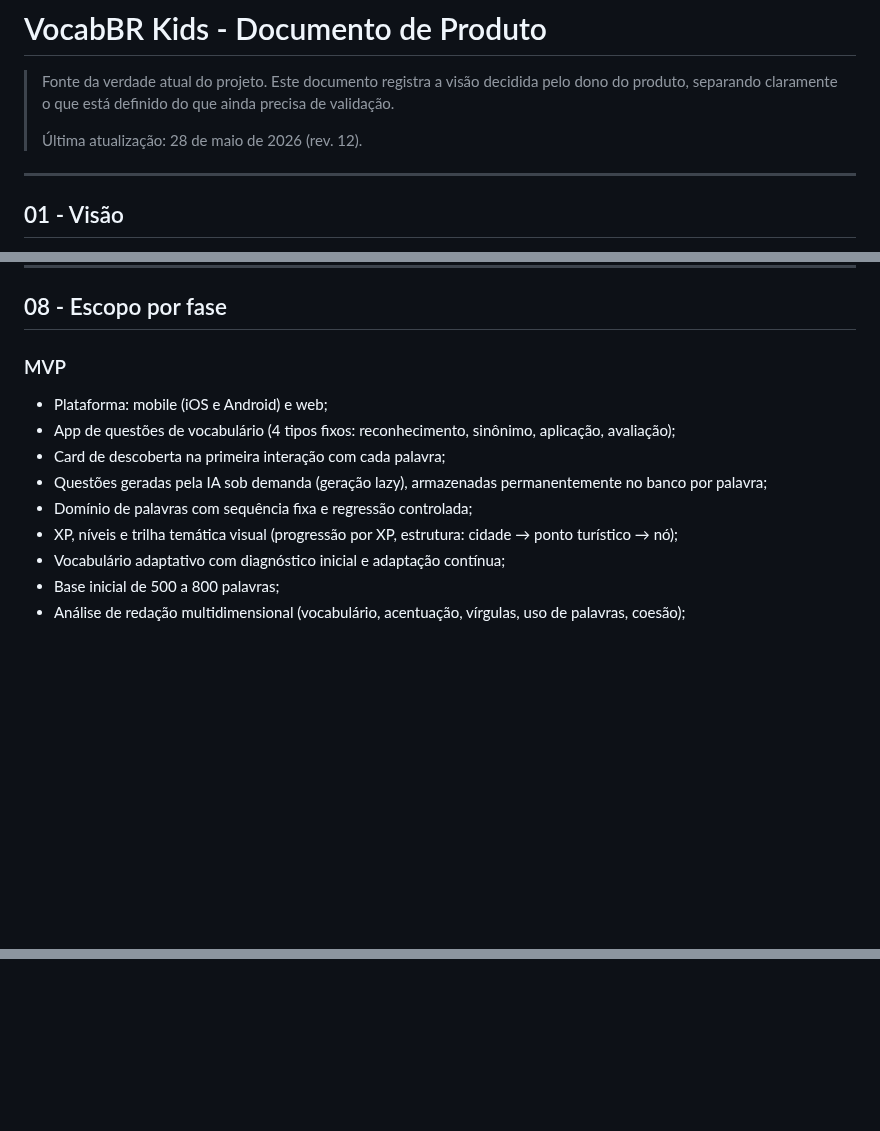
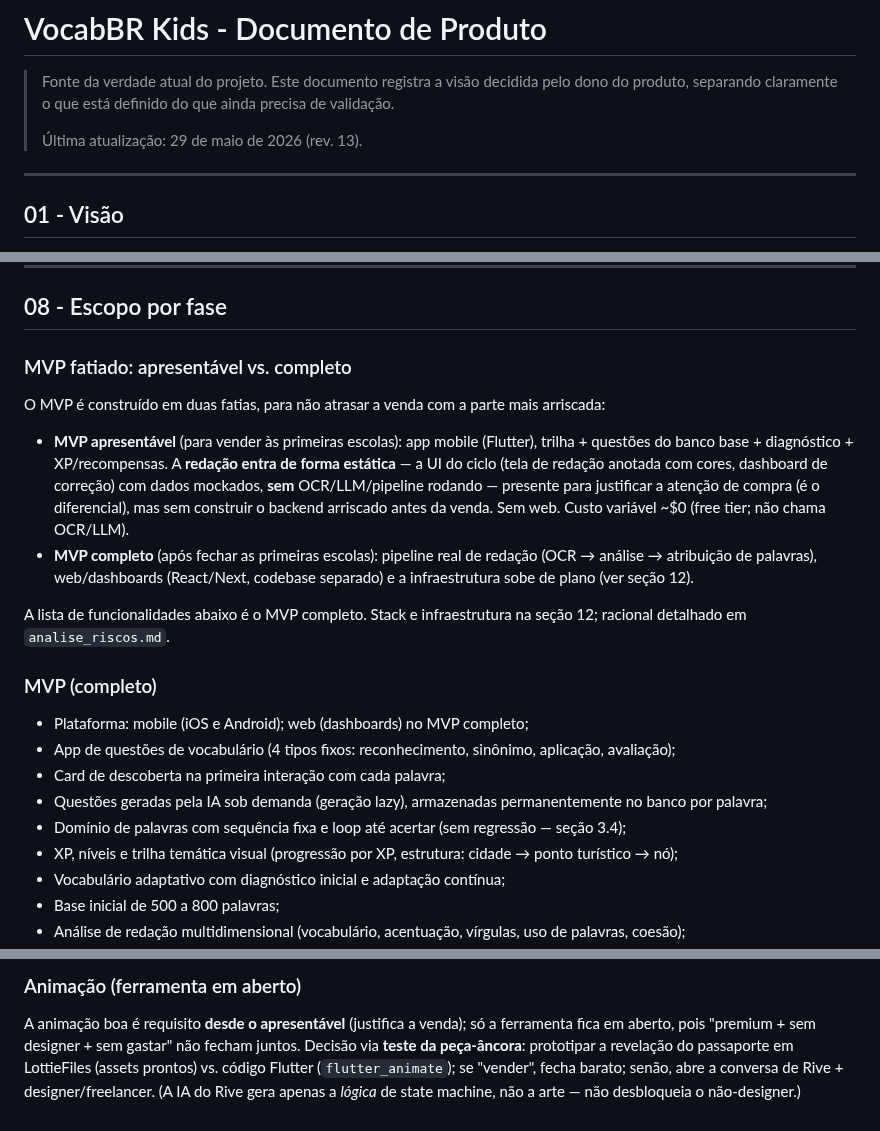
Before and after one commit to mateusdsoc/VocabKids, a Markdown page: docs/rascunho_product.md, 3 parts joined by grey strips. GitHub-like rendering; blank space fills up the shorter version.

```diff
--- a/docs/rascunho_product.md
+++ b/docs/rascunho_product.md
@@ -2,7 +2,7 @@
 
 > Fonte da verdade atual do projeto. Este documento registra a visão decidida pelo dono do produto, separando claramente o que está definido do que ainda precisa de validação.
 >
-> Última atualização: 28 de maio de 2026 (rev. 12).
+> Última atualização: 29 de maio de 2026 (rev. 13).
 
 ---
 
@@ -776,13 +776,32 @@ O painel não deve ser desenhado antes da definição clara do MVP, mas a necess
 
 ## 08 - Escopo por fase
 
-### MVP
+### MVP fatiado: apresentável vs. completo
 
-- Plataforma: mobile (iOS e Android) e web;
+O MVP é construído em duas fatias, para não atrasar a venda com a parte mais
+arriscada:
+
+- **MVP apresentável** (para vender às primeiras escolas): app mobile (Flutter),
+  trilha + questões do banco base + diagnóstico + XP/recompensas. A **redação entra
+  de forma estática** — a UI do ciclo (tela de redação anotada com cores, dashboard
+  de correção) com dados mockados, **sem** OCR/LLM/pipeline rodando — presente para
+  justificar a atenção de compra (é o diferencial), mas sem construir o backend
+  arriscado antes da venda. Sem web. Custo variável ~$0 (free tier; não chama
+  OCR/LLM).
+- **MVP completo** (após fechar as primeiras escolas): pipeline real de redação
+  (OCR → análise → atribuição de palavras), web/dashboards (React/Next, codebase
+  separado) e a infraestrutura sobe de plano (ver seção 12).
+
+A lista de funcionalidades abaixo é o MVP completo. Stack e infraestrutura na
+seção 12; racional detalhado em `analise_riscos.md`.
+
+### MVP (completo)
+
+- Plataforma: mobile (iOS e Android); web (dashboards) no MVP completo;
 - App de questões de vocabulário (4 tipos fixos: reconhecimento, sinônimo, aplicação, avaliação);
 - Card de descoberta na primeira interação com cada palavra;
 - Questões geradas pela IA sob demanda (geração lazy), armazenadas permanentemente no banco por palavra;
-- Domínio de palavras com sequência fixa e regressão controlada;
+- Domínio de palavras com sequência fixa e loop até acertar (sem regressão — seção 3.4);
 - XP, níveis e trilha temática visual (progressão por XP, estrutura: cidade → ponto turístico → nó);
 - Vocabulário adaptativo com diagnóstico inicial e adaptação contínua;
 - Base inicial de 500 a 800 palavras;
@@ -918,0 +989,9 @@ O ciclo completo é: redação revela dificuldade → sistema ensina alternativa
+### Animação (ferramenta em aberto)
+
+A animação boa é requisito **desde o apresentável** (justifica a venda); só a
+ferramenta fica em aberto, pois "premium + sem designer + sem gastar" não fecham
+juntos. Decisão via **teste da peça-âncora**: prototipar a revelação do passaporte
+em LottieFiles (assets prontos) vs. código Flutter (`flutter_animate`); se "vender",
+fecha barato; senão, abre a conversa de Rive + designer/freelancer. (A IA do Rive
+gera apenas a *lógica* de state machine, não a arte — não desbloqueia o
+não-designer.)
```
Also changed, not shown: other parts of docs/rascunho_product.md (+52 -1 lines).
